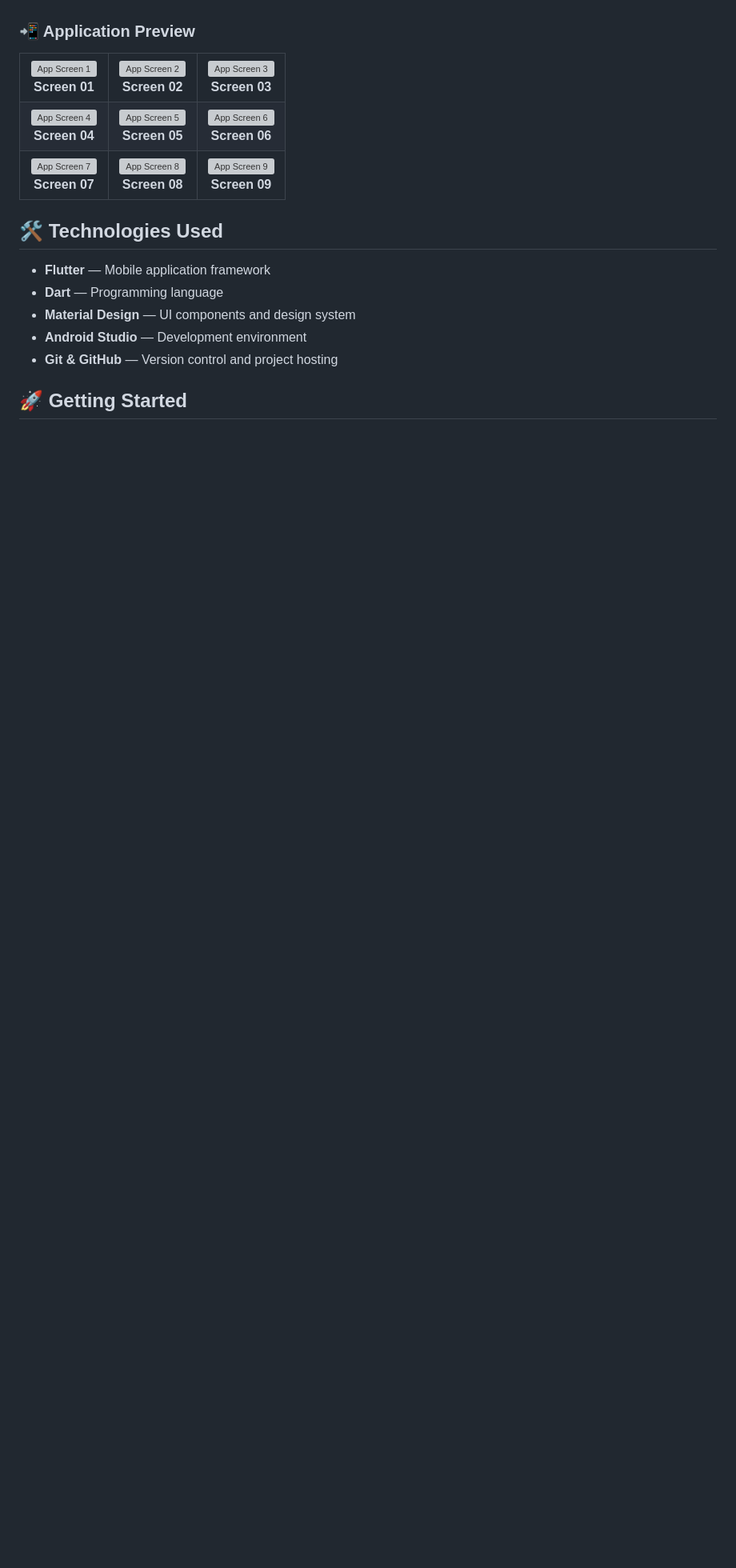
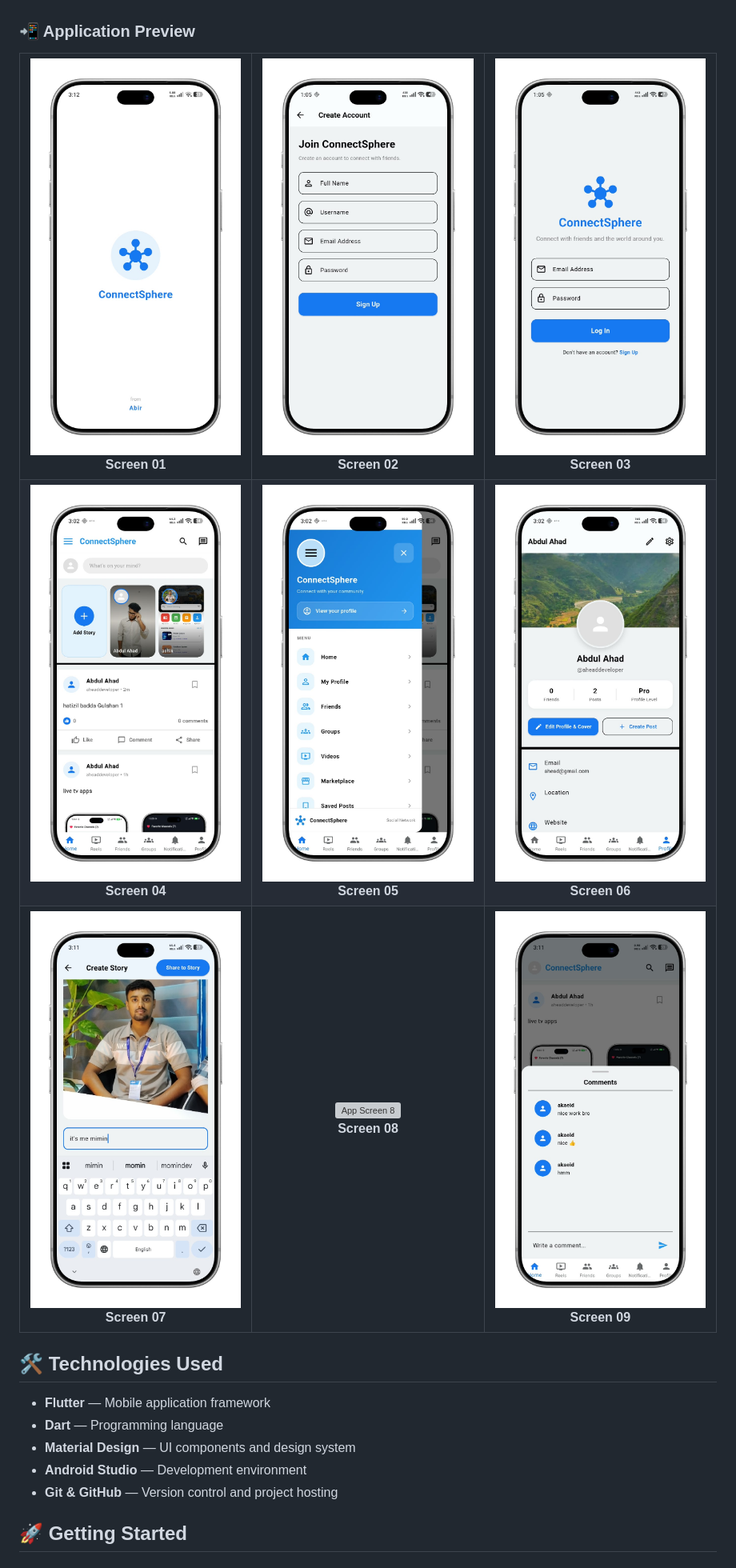
Before and after one commit to abirprogrammer/Connectaphere, a Markdown page: README.md, the part around the change. Shown at 80% size. GitHub-like rendering; blank space fills up the shorter version; grey boxes are pictures that could not be loaded.

```diff
--- a/README.md
+++ b/README.md
@@ -37,41 +37,41 @@ Explore the application screens below. Screenshots are arranged in rows of three
 <table>
   <tr>
     <td align="center" width="33%">
-      <img src="screenshots/WhatsApp%20Image%202026-10-18%20at%2003.39.01.jpeg" width="100%" alt="App Screen 1"/>
+      <img src="WhatsApp%20Image%202026-10-18%20at%2003.39.01.jpeg" width="100%" alt="App Screen 1"/>
       <br/>
       <b>Screen 01</b>
     </td>
     <td align="center" width="33%">
-      <img src="screenshots/WhatsApp%20Image%202026-10-18%20at%2003.39.00.jpeg" width="100%" alt="App Screen 2"/>
+      <img src="WhatsApp%20Image%202026-10-18%20at%2003.39.00.jpeg" width="100%" alt="App Screen 2"/>
       <br/>
       <b>Screen 02</b>
     </td>
     <td align="center" width="33%">
-      <img src="screenshots/WhatsApp%20Image%202026-10-18%20at%2003.39.00%20(1).jpeg" width="100%" alt="App Screen 3"/>
+      <img src="WhatsApp%20Image%202026-10-18%20at%2003.39.00%20(1).jpeg" width="100%" alt="App Screen 3"/>
       <br/>
       <b>Screen 03</b>
     </td>
   </tr>
   <tr>
     <td align="center" width="33%">
-      <img src="screenshots/WhatsApp%20Image%202026-10-18%20at%2003.39.01%20(1).jpeg" width="100%" alt="App Screen 4"/>
+      <img src="WhatsApp%20Image%202026-10-18%20at%2003.39.01%20(1).jpeg" width="100%" alt="App Screen 4"/>
       <br/>
       <b>Screen 04</b>
     </td>
     <td align="center" width="33%">
-      <img src="screenshots/WhatsApp%20Image%202026-10-18%20at%2003.39.00%20(2).jpeg" width="100%" alt="App Screen 5"/>
+      <img src="WhatsApp%20Image%202026-10-18%20at%2003.39.00%20(2).jpeg" width="100%" alt="App Screen 5"/>
       <br/>
       <b>Screen 05</b>
     </td>
     <td align="center" width="33%">
-      <img src="screenshots/WhatsApp%20Image%202026-10-18%20at%2003.38.59.jpeg" width="100%" alt="App Screen 6"/>
+      <img src="WhatsApp%20Image%202026-10-18%20at%2003.38.59.jpeg" width="100%" alt="App Screen 6"/>
       <br/>
       <b>Screen 06</b>
     </td>
   </tr>
   <tr>
     <td align="center" width="33%">
-      <img src="screenshots/WhatsApp%20Image%202026-10-18%20at%2003.38.59%20(2).jpeg" width="100%" alt="App Screen 7"/>
+      <img src="WhatsApp%20Image%202026-10-18%20at%2003.38.59%20(2).jpeg" width="100%" alt="App Screen 7"/>
       <br/>
       <b>Screen 07</b>
     </td>
@@ -81,7 +81,7 @@ Explore the application screens below. Screenshots are arranged in rows of three
       <b>Screen 08</b>
     </td>
     <td align="center" width="33%">
-      <img src="screenshots/WhatsApp%20Image%202026-10-18%20at%2003.38.58.jpeg" width="100%" alt="App Screen 9"/>
+      <img src="WhatsApp%20Image%202026-10-18%20at%2003.38.58.jpeg" width="100%" alt="App Screen 9"/>
       <br/>
       <b>Screen 09</b>
     </td>
```
